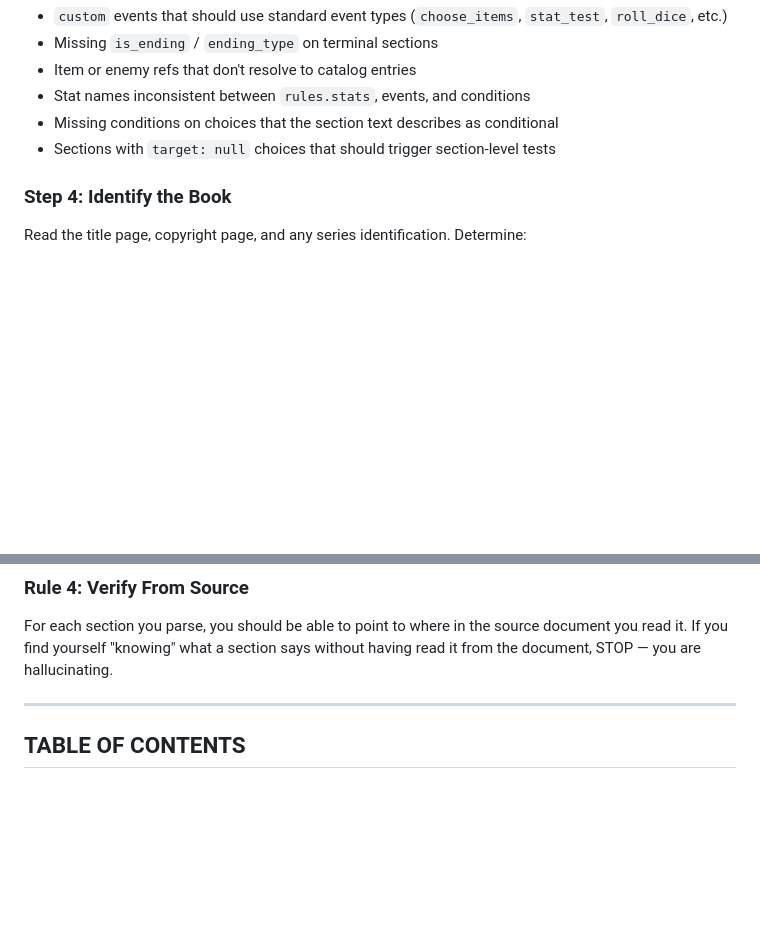
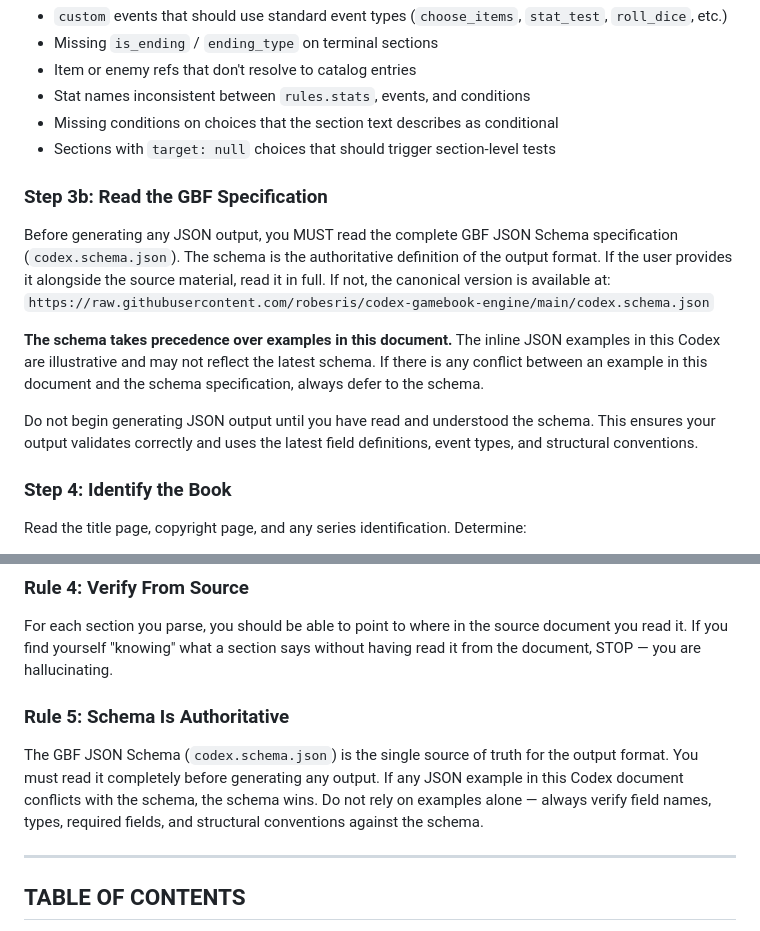
Before and after one commit to robesris/codex-gamebook-engine, a Markdown page: gamebook_codex_v2.md, 2 parts joined by grey strips. Drawn GitHub-style; blank space fills up the shorter version.

Commit message:
Codex must read schema before generating output; schema takes precedence
Added Step 3b requiring the agent to read the complete GBF JSON Schema
before generating any JSON. Added Rule 5 reinforcing that the schema
is authoritative over inline examples in the Codex document.

```diff
--- a/gamebook_codex_v2.md
+++ b/gamebook_codex_v2.md
@@ -71,6 +71,14 @@ If the schema is provided alongside the JSON, or if you can fetch it, validate t
 - Missing conditions on choices that the section text describes as conditional
 - Sections with `target: null` choices that should trigger section-level tests
 
+### Step 3b: Read the GBF Specification
+Before generating any JSON output, you MUST read the complete GBF JSON Schema specification (`codex.schema.json`). The schema is the authoritative definition of the output format. If the user provides it alongside the source material, read it in full. If not, the canonical version is available at:
+`https://raw.githubusercontent.com/robesris/codex-gamebook-engine/main/codex.schema.json`
+
+**The schema takes precedence over examples in this document.** The inline JSON examples in this Codex are illustrative and may not reflect the latest schema. If there is any conflict between an example in this document and the schema specification, always defer to the schema.
+
+Do not begin generating JSON output until you have read and understood the schema. This ensures your output validates correctly and uses the latest field definitions, event types, and structural conventions.
+
 ### Step 4: Identify the Book
 Read the title page, copyright page, and any series identification. Determine:
 - Title, Author, Publisher, Year
@@ -102,6 +110,9 @@ When you encounter ambiguous text, unclear section references, or anything you'r
 
 ### Rule 4: Verify From Source
 For each section you parse, you should be able to point to where in the source document you read it. If you find yourself "knowing" what a section says without having read it from the document, STOP — you are hallucinating.
+
+### Rule 5: Schema Is Authoritative
+The GBF JSON Schema (`codex.schema.json`) is the single source of truth for the output format. You must read it completely before generating any output. If any JSON example in this Codex document conflicts with the schema, the schema wins. Do not rely on examples alone — always verify field names, types, required fields, and structural conventions against the schema.
 
 ---
 
```
